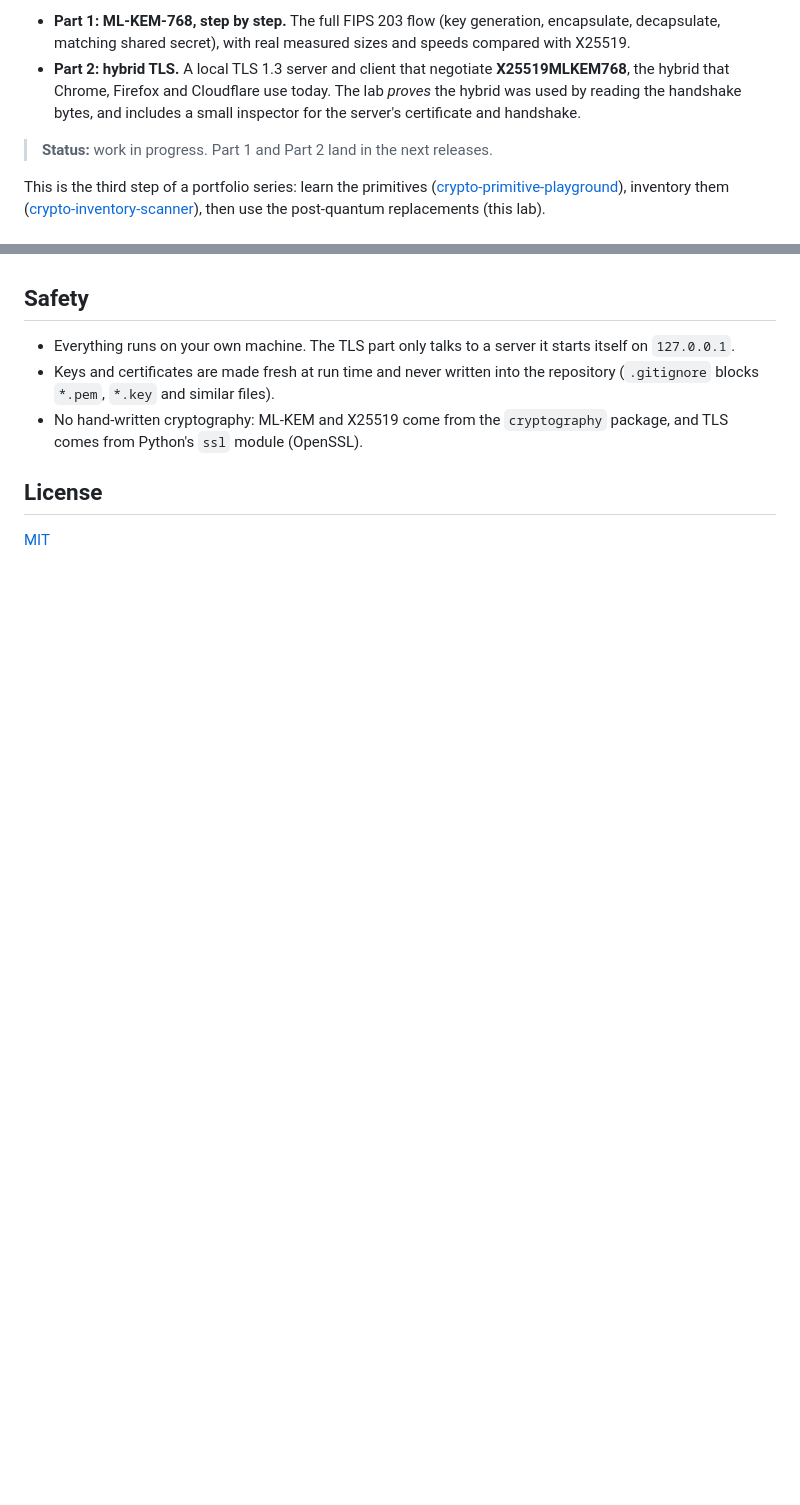
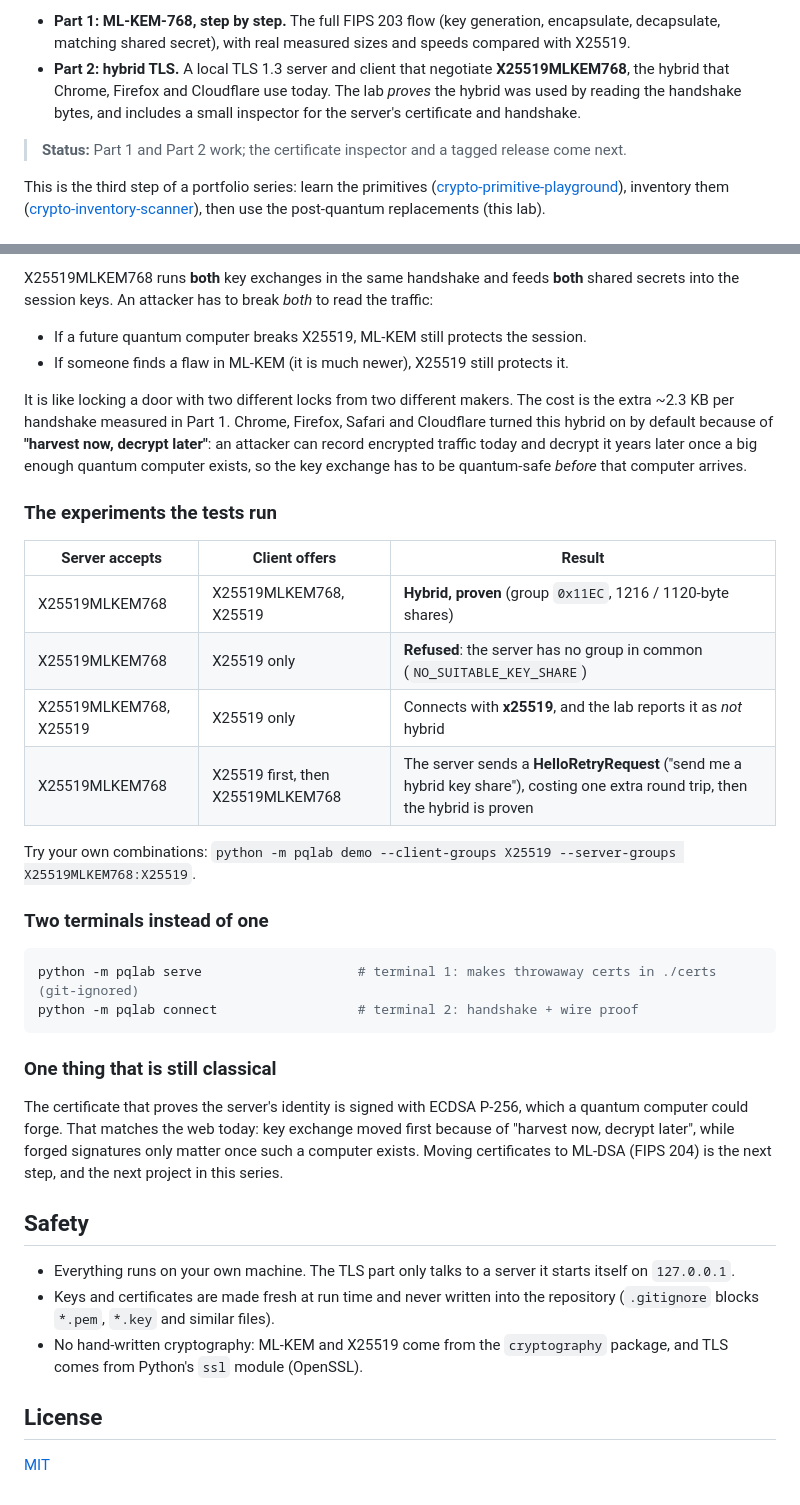
Before and after one commit to AccidentalSpaceMan/pq-key-exchange-lab, a Markdown page: README.md, 2 parts joined by grey strips. Drawn GitHub-style; blank space fills up the shorter version.

````diff
--- a/README.md
+++ b/README.md
@@ -11,7 +11,7 @@ A hands-on lab for the key exchange that replaces today's quantum-vulnerable one
   by reading the handshake bytes, and includes a small inspector for the server's certificate
   and handshake.
 
-> **Status:** work in progress. Part 1 and Part 2 land in the next releases.
+> **Status:** Part 1 and Part 2 work; the certificate inspector and a tagged release come next.
 
 This is the third step of a portfolio series: learn the primitives
 ([crypto-primitive-playground](https://github.com/AccidentalSpaceMan/crypto-primitive-playground)),
@@ -124,3 +159,40 @@ The raw numbers behind the chart above are in [docs/bench-results.json](docs/ben
+X25519MLKEM768 runs **both** key exchanges in the same handshake and feeds **both** shared secrets
+into the session keys. An attacker has to break *both* to read the traffic:
+
+- If a future quantum computer breaks X25519, ML-KEM still protects the session.
+- If someone finds a flaw in ML-KEM (it is much newer), X25519 still protects it.
+
+It is like locking a door with two different locks from two different makers. The cost is the
+extra ~2.3 KB per handshake measured in Part 1. Chrome, Firefox, Safari and Cloudflare turned this
+hybrid on by default because of **"harvest now, decrypt later"**: an attacker can record encrypted
+traffic today and decrypt it years later once a big enough quantum computer exists, so the key
+exchange has to be quantum-safe *before* that computer arrives.
+
+### The experiments the tests run
+
+| Server accepts | Client offers | Result |
+|---|---|---|
+| X25519MLKEM768 | X25519MLKEM768, X25519 | **Hybrid, proven** (group `0x11EC`, 1216 / 1120-byte shares) |
+| X25519MLKEM768 | X25519 only | **Refused**: the server has no group in common (`NO_SUITABLE_KEY_SHARE`) |
+| X25519MLKEM768, X25519 | X25519 only | Connects with **x25519**, and the lab reports it as *not* hybrid |
+| X25519MLKEM768 | X25519 first, then X25519MLKEM768 | The server sends a **HelloRetryRequest** ("send me a hybrid key share"), costing one extra round trip, then the hybrid is proven |
+
+Try your own combinations: `python -m pqlab demo --client-groups X25519 --server-groups X25519MLKEM768:X25519`.
+
+### Two terminals instead of one
+
+```bash
+python -m pqlab serve                    # terminal 1: makes throwaway certs in ./certs (git-ignored)
+python -m pqlab connect                  # terminal 2: handshake + wire proof
+```
+
+### One thing that is still classical
+
+The certificate that proves the server's identity is signed with ECDSA P-256, which a quantum
+computer could forge. That matches the web today: key exchange moved first because of "harvest
+now, decrypt later", while forged signatures only matter once such a computer exists. Moving
+certificates to ML-DSA (FIPS 204) is the next step, and the next project in this series.
+
 ## Safety
 
 - Everything runs on your own machine. The TLS part only talks to a server it starts itself on
````
Also changed, not shown: other parts of README.md (+35 -0 lines), docs/demo.png (added), 7 other files.
